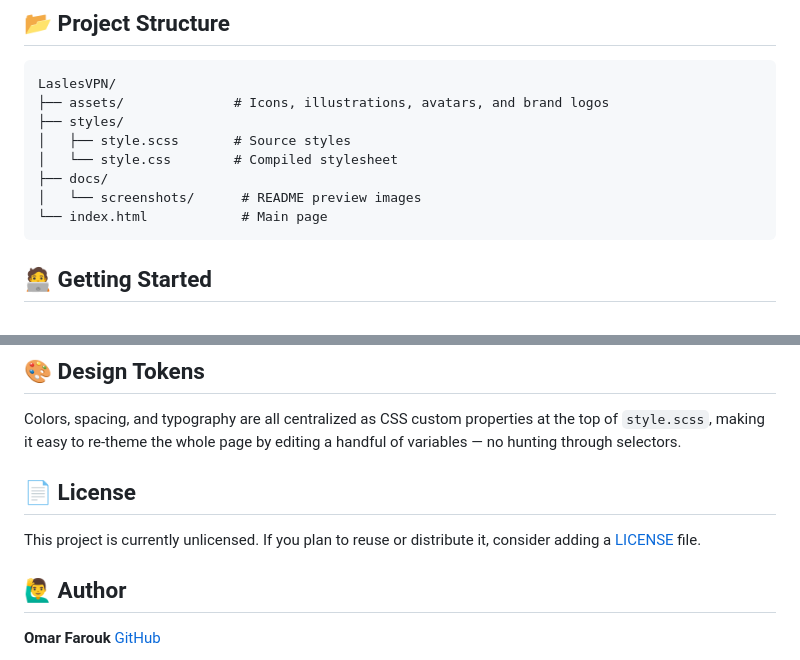
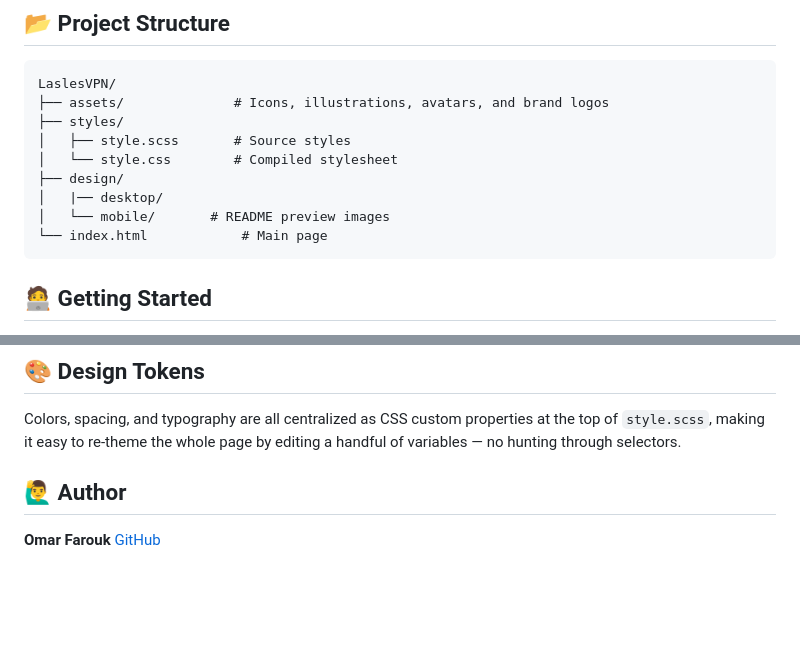
Before and after one commit to OmarFarouk-Code/LaslesVPN, a Markdown page: README.md, 2 parts joined by grey strips. GitHub-like rendering; blank space fills up the shorter version.

Commit message:
Update README with new design folder structure
Reorganized project structure and updated design sections in README.

````diff
--- a/README.md
+++ b/README.md
@@ -69,8 +69,9 @@ LaslesVPN/
 ├── styles/
 │   ├── style.scss       # Source styles
 │   └── style.css        # Compiled stylesheet
-├── docs/
-│   └── screenshots/      # README preview images
+├── design/
+│   |── desktop/
+│   └── mobile/       # README preview images
 └── index.html            # Main page
 ```
 
@@ -103,9 +104,7 @@ sass styles/style.scss styles/style.css --watch
 
 Colors, spacing, and typography are all centralized as CSS custom properties at the top of `style.scss`, making it easy to re-theme the whole page by editing a handful of variables — no hunting through selectors.
 
-## 📄 License
 
-This project is currently unlicensed. If you plan to reuse or distribute it, consider adding a [LICENSE](https://choosealicense.com/) file.
 
 ## 🙋‍♂️ Author
 
````
